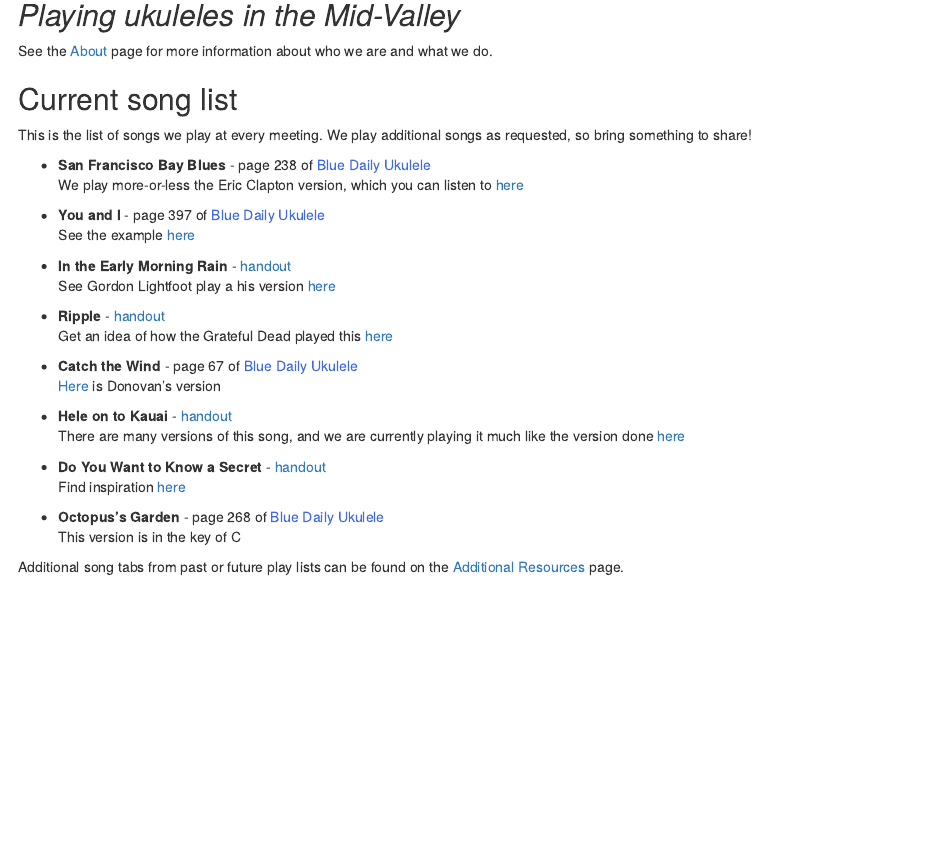
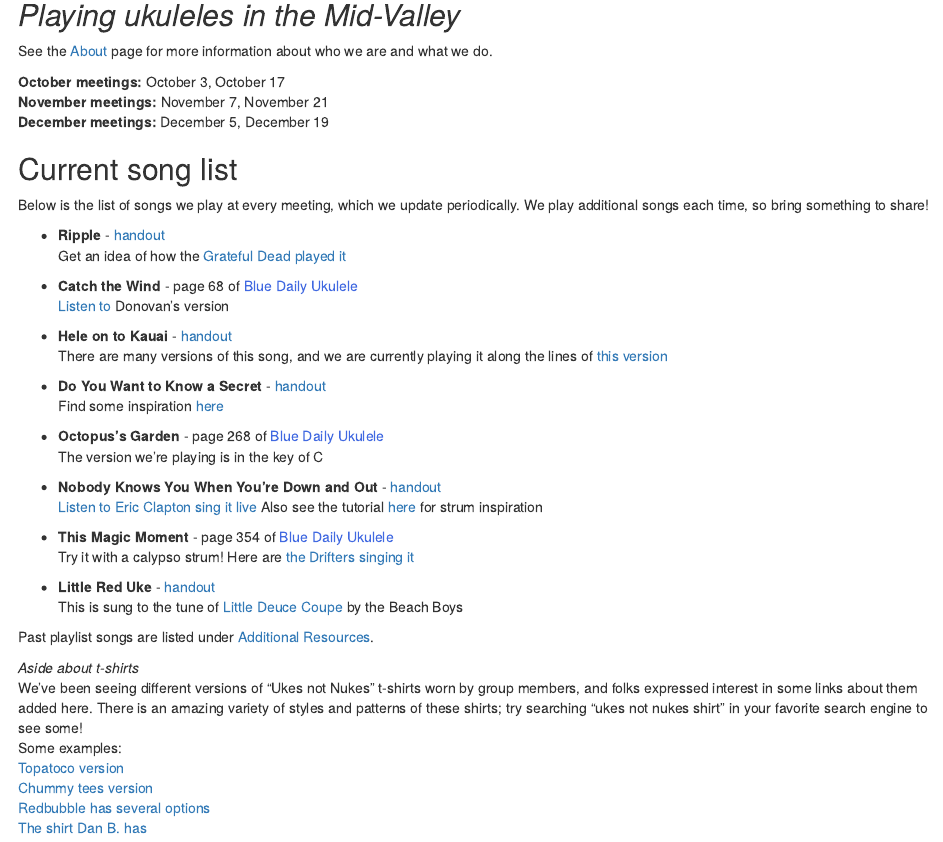
Before and after one commit to aosmith16/dallas-OR-ukes, an R Markdown document (content/_index.Rmarkdown): the page in a window 1100 px wide, from 140 px down. Rendered offline with R 4.5, knitr and Pandoc, with nearby package versions.

Commit message:
Fix page number typo, add links about t-shirts

```diff
--- a/content/_index.Rmarkdown
+++ b/content/_index.Rmarkdown
@@ -10,33 +10,46 @@ title: Home
 
 See the [About](/about/) page for more information about who we are and what we do.
 
+**October meetings:** October 3, October 17
+**November meetings:** November 7, November 21
+**December meetings:** December 5, December 19
+
 ## Current song list
 
-This is the list of songs we play at every meeting.  We play additional songs as requested, so bring something to share!
-
-+ **San Francisco Bay Blues** - page 238 of <span style="color:royalblue">Blue Daily Ukulele</span>
-We play more-or-less the Eric Clapton version, which you can listen to [here](https://www.youtube.com/watch?v=qKi3ruCmZxk)
-
-+ **You and I** - page 397 of <span style="color:royalblue">Blue Daily Ukulele</span>
-See the example [here](https://www.youtube.com/watch?v=XdEN1b-dwlw)
-
-+ **In the Early Morning Rain** - [handout](/tabs/In The Early Morning Rain.pdf/)
-See Gordon Lightfoot play a his version [here](https://www.youtube.com/watch?v=1pqttl9aWm0)
+Below is the list of songs we play at every meeting, which we update periodically.  We play additional songs each time, so bring something to share!
 
 + **Ripple** - [handout](/tabs/Ripple.pdf/)
-Get an idea of how the Grateful Dead played this [here](https://www.youtube.com/watch?v=671AgW9xSiA)
+Get an idea of how the [Grateful Dead played it](https://www.youtube.com/watch?v=671AgW9xSiA)
 
-+ **Catch the Wind** - page 67 of <span style="color:royalblue">Blue Daily Ukulele</span>
-[Here](https://www.youtube.com/watch?v=J8hjEYTpwE8) is Donovan's version
++ **Catch the Wind** - page 68 of <span style="color:royalblue">Blue Daily Ukulele</span>
+[Listen to](https://www.youtube.com/watch?v=J8hjEYTpwE8) Donovan's version
 
 + **Hele on to Kauai** - [handout](/tabs/Hele on to Kauai_2018.pdf/)
-There are many versions of this song, and we are currently playing it much like the version done [here](https://www.youtube.com/watch?v=YQecYn0AKYg)
+There are many versions of this song, and we are currently playing it along the lines of [this version](https://www.youtube.com/watch?v=YQecYn0AKYg)
 
 + **Do You Want to Know a Secret** - [handout](/tabs/Do You Want to Know a Secret_2018-04.pdf/)
-Find inspiration [here](https://www.youtube.com/watch?v=tdATosVaJsU)
+Find some inspiration [here](https://www.youtube.com/watch?v=tdATosVaJsU)
 
 + **Octopus's Garden** - page 268 of <span style="color:royalblue">Blue Daily Ukulele</span>
-This version is in the key of C
+The version we're playing is in the key of C
 
++ **Nobody Knows You When You're Down and Out** - [handout](/tabs/Nobody Knows You When You.docx)
+[Listen to Eric Clapton sing it live](https://www.youtube.com/watch?v=0b-OHZI1Q5w)
+Also see the tutorial [here](https://www.youtube.com/watch?v=Ix-Le6ngZes) for strum inspiration
 
-Additional song tabs from past or future play lists can be found on the [Additional Resources](/additional/) page.
++ **This Magic Moment** - page 354 of <span style="color:royalblue">Blue Daily Ukulele</span>
+Try it with a calypso strum!
+Here are [the Drifters singing it](https://www.youtube.com/watch?v=KOAuhjb2e1Y)
+
++ **Little Red Uke** - [handout](/tabs/Little_Red_Uke.pdf)
+This is sung to the tune of [Little Deuce Coupe](https://www.youtube.com/watch?time_continue=1&v=ZXFFLuoaMzM) by the Beach Boys
+
+Past playlist songs are listed under [Additional Resources](/additional/).
+
+*Aside about t-shirts*
+We've been seeing different versions of "Ukes not Nukes" t-shirts worn by group members, and folks expressed interest in some links about them added here.  There is an amazing variety of styles and patterns of these shirts; try searching "ukes not nukes shirt" in your favorite search engine to see some!
+Some examples:
+[Topatoco version](https://topatoco.com/products/sgr-ukes)
+[Chummy tees version](https://chummytees.com/products/ukes-not-nukes-funny-ukulele-t-shirt-hoodie-tank-top)
+[Redbubble has several options](https://www.redbubble.com/shop/ukes+not+nukes+t-shirts)
+[The shirt Dan B. has](https://www.amazon.com/Ukes-Not-Nukes-T-Shirt-Musician/dp/B07D749YFB/)
```
Also changed, not shown: 2 other files.
